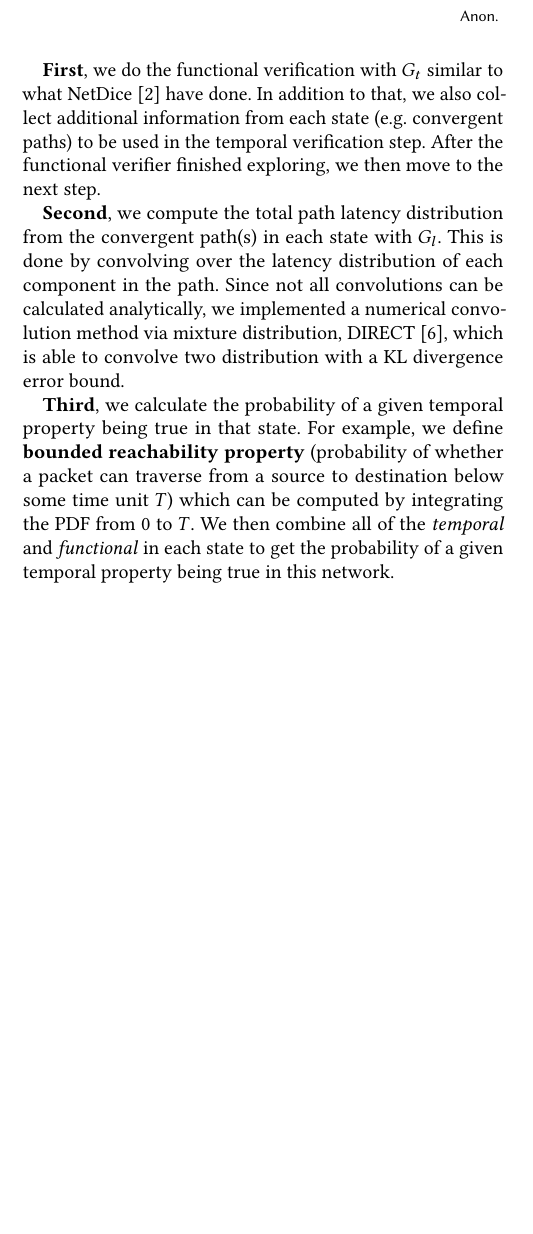
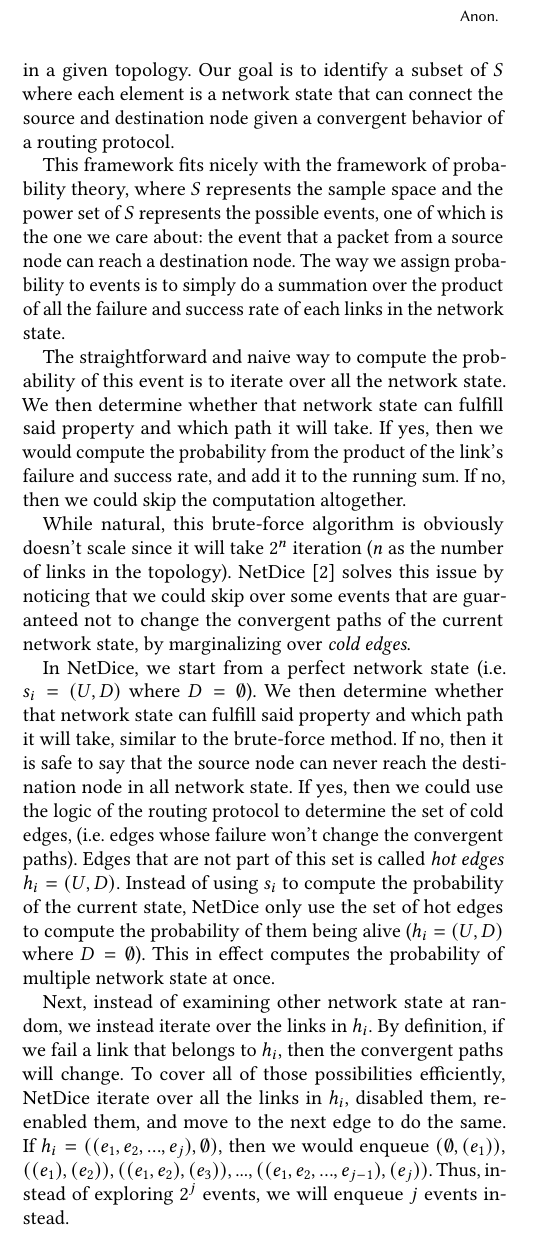
Before and after one commit to diwangs/Tempus.jl, a LaTeX paper (paper/main.tex): part of one column of page 2 of 2 before the commit and part of one column of page 2 of 3 after it, cut so that both start at the same text, the shorter picture padded with empty space. Compiled offline with pdfLaTeX.

Commit message:
[Paper] expanded the verification part

```diff
--- a/paper/main.tex
+++ b/paper/main.tex
@@ -139,7 +144,2 @@ in node $v_i$ with a queuing delay.
 From these two graphs, we then do the verification in the following way:
 
-\textbf{First}, we do the functional verification with $G_t$ similar to what NetDice
-\cite{steffen2020probabilistic} have done.
-In addition to that, we also collect additional information from each state (e.g. convergent
-paths) to be used in the temporal verification step.
-After the functional verifier finished exploring, we then move to the next step.
@@ -146,14 +149,44 @@ After the functional verifier finished exploring, we then move to the next step.
+We then define a set $S$ that represents all possible network states in a given topology.
+Our goal is to identify a subset of $S$ where each element is a network state that can connect
+the source and destination node given a convergent behavior of a routing protocol.
 
-\textbf{Second}, we compute the total path latency distribution from the convergent path(s) in each
-state with $G_l$.
-This is done by convolving over the latency distribution of each component in the path.
-Since not all convolutions can be calculated analytically, we implemented a numerical convolution
-method via mixture distribution, DIRECT \cite{rover2017discrete}, which is able to convolve two
-distribution with a KL divergence error bound.
+This framework fits nicely with the framework of probability theory, where $S$ represents the
+sample space and the power set of $S$ represents the possible events, one of which is the one
+we care about: the event that a packet from a source node can reach a destination node.
+The way we assign probability to events is to simply do a summation over the product of all the
+failure and success rate of each links in the network state.
 
-\textbf{Third}, we calculate the probability of a given temporal property being true in that state.
-For example, we define \textbf{bounded reachability property} (probability of whether a packet can
-traverse from a source to destination below some time unit $T$) which can be computed by
-integrating the PDF from $0$ to $T$.
-We then combine all of the \textit{temporal} and \textit{functional} in each state to get the
-probability of a given temporal property being true in this network.
+The straightforward and naive way to compute the probability of this event is to iterate over all
+the network state.
+We then determine whether that network state can fulfill said property and which path it will
+take.
+If yes, then we would compute the probability from the product of the link's failure and success
+rate, and add it to the running sum.
+If no, then we could skip the computation altogether.
+
+While natural, this brute-force algorithm is obviously doesn't scale since it will take $2^n$
+iteration ($n$ as the number of links in the topology).
+NetDice \cite{steffen2020probabilistic} solves this issue by noticing that we could skip over some
+events that are guaranteed not to change the convergent paths of the current network state, by
+marginalizing over \textit{cold edges}.
+
+In NetDice, we start from a perfect network state (i.e. $s_i = (U, D)$ where $D = \emptyset$).
+We then determine whether that network state can fulfill said property and which path it will
+take, similar to the brute-force method.
+If no, then it is safe to say that the source node can never reach the destination node in all
+network state.
+If yes, then we could use the logic of the routing protocol to determine the set of cold edges,
+(i.e. edges whose failure won't change the convergent paths).
+Edges that are not part of this set is called \textit{hot edges} $h_i = (U, D)$.
+Instead of using $s_i$ to compute the probability of the current state, NetDice only use the set
+of hot edges to compute the probability of them being alive ($h_i = (U, D)$ where $D = \emptyset$).
+This in effect computes the probability of multiple network state at once.
+
+Next, instead of examining other network state at random, we instead iterate over the links in
+$h_i$.
+By definition, if we fail a link that belongs to $h_i$, then the convergent paths will change.
+To cover all of those possibilities efficiently, NetDice iterate over all the links in $h_i$,
+disabled them, re-enabled them, and move to the next edge to do the same.
+If $h_i = ((e_1, e_2, ..., e_j), \emptyset)$, then we would enqueue $(\emptyset, (e_1))$,
+$((e_1), (e_2))$, $((e_1, e_2), (e_3))$, ..., $((e_1, e_2, ..., e_{j-1}), (e_j))$.
+Thus, instead of exploring $2^j$ events, we will enqueue $j$ events instead.
```
Also changed, not shown: paper/main.pdf, paper/main.tex (81 more changed lines).
